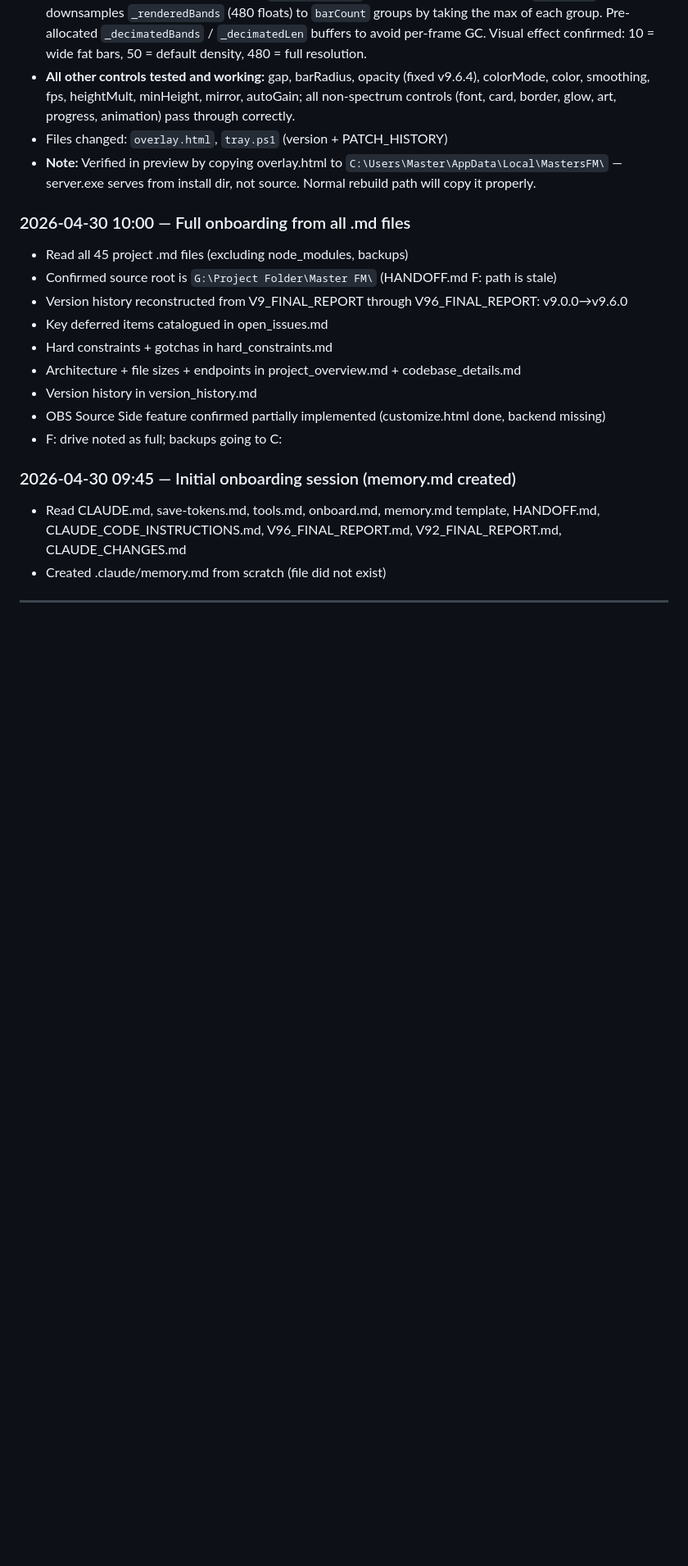
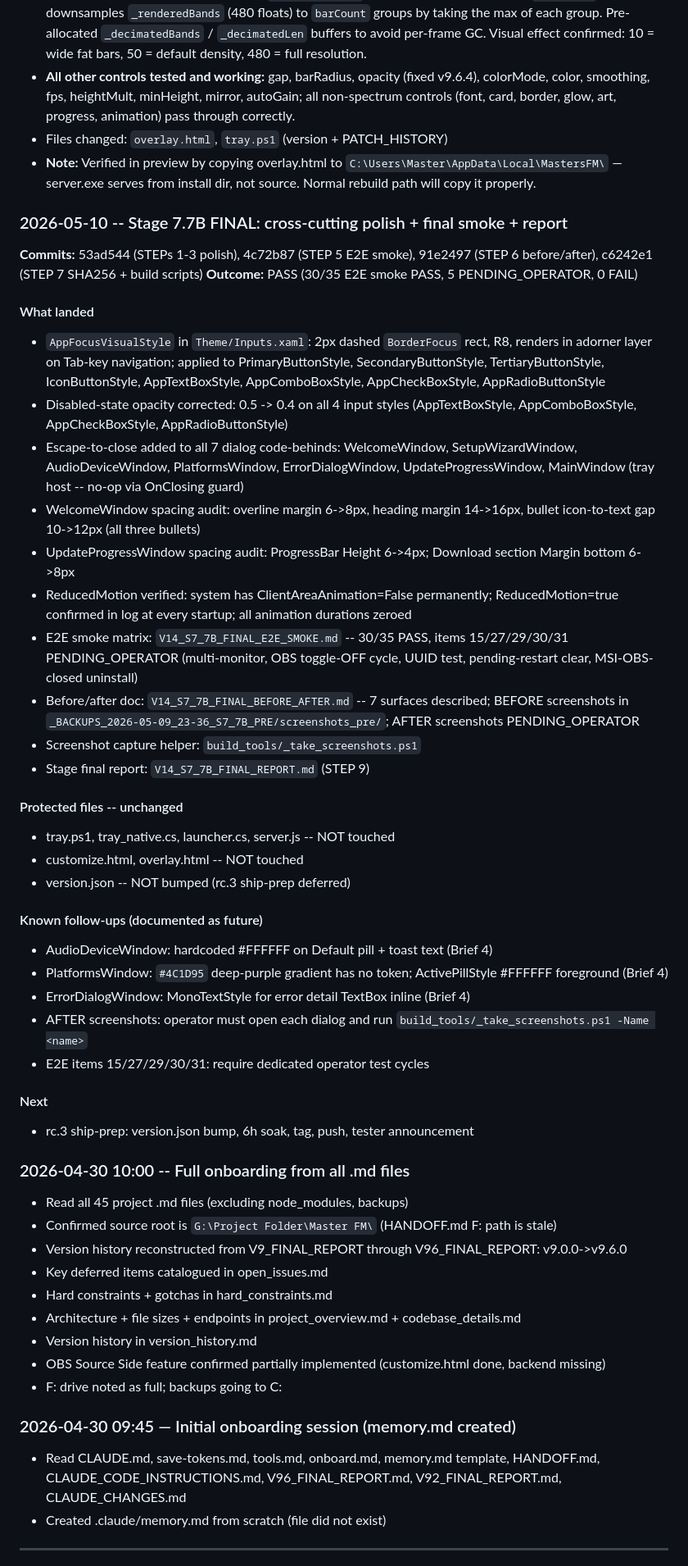
Before and after one commit to MasterShadex/Masters-FM, a Markdown page: md/memory.md, the part around one of its changes. Shown at 82% size. Drawn GitHub-style; blank space fills up the shorter version.

Commit message:
Stage 7.7B FINAL: STEP 8 -- md/memory.md APPEND
- CURRENT STATE updated: version reflects Stage 7.7B FINAL complete
- IN-FLIGHT updated: 7.7B FINAL bullet list replaces 7.7B-FIX entry
- CHANGELOG appended: commits, outcome, what landed, protected files,
  known follow-ups, next steps

```diff
--- a/md/memory.md
+++ b/md/memory.md
@@ -1090,10 +1096,42 @@ Replace `$Session.GetHashCode()` with `$Session.SourceAppUserModelId` as cache k
 - Files changed: `overlay.html`, `tray.ps1` (version + PATCH_HISTORY)
 - **Note:** Verified in preview by copying overlay.html to `C:\Users\Master\AppData\Local\MastersFM\` — server.exe serves from install dir, not source. Normal rebuild path will copy it properly.
 
-### 2026-04-30 10:00 — Full onboarding from all .md files
+### 2026-05-10 -- Stage 7.7B FINAL: cross-cutting polish + final smoke + report
+
+**Commits:** 53ad544 (STEPs 1-3 polish), 4c72b87 (STEP 5 E2E smoke), 91e2497 (STEP 6 before/after), c6242e1 (STEP 7 SHA256 + build scripts)
+**Outcome:** PASS (30/35 E2E smoke PASS, 5 PENDING_OPERATOR, 0 FAIL)
+
+#### What landed
+- `AppFocusVisualStyle` in `Theme/Inputs.xaml`: 2px dashed `BorderFocus` rect, R8, renders in adorner layer on Tab-key navigation; applied to PrimaryButtonStyle, SecondaryButtonStyle, TertiaryButtonStyle, IconButtonStyle, AppTextBoxStyle, AppComboBoxStyle, AppCheckBoxStyle, AppRadioButtonStyle
+- Disabled-state opacity corrected: 0.5 -> 0.4 on all 4 input styles (AppTextBoxStyle, AppComboBoxStyle, AppCheckBoxStyle, AppRadioButtonStyle)
+- Escape-to-close added to all 7 dialog code-behinds: WelcomeWindow, SetupWizardWindow, AudioDeviceWindow, PlatformsWindow, ErrorDialogWindow, UpdateProgressWindow, MainWindow (tray host -- no-op via OnClosing guard)
+- WelcomeWindow spacing audit: overline margin 6->8px, heading margin 14->16px, bullet icon-to-text gap 10->12px (all three bullets)
+- UpdateProgressWindow spacing audit: ProgressBar Height 6->4px; Download section Margin bottom 6->8px
+- ReducedMotion verified: system has ClientAreaAnimation=False permanently; ReducedMotion=true confirmed in log at every startup; all animation durations zeroed
+- E2E smoke matrix: `V14_S7_7B_FINAL_E2E_SMOKE.md` -- 30/35 PASS, items 15/27/29/30/31 PENDING_OPERATOR (multi-monitor, OBS toggle-OFF cycle, UUID test, pending-restart clear, MSI-OBS-closed uninstall)
+- Before/after doc: `V14_S7_7B_FINAL_BEFORE_AFTER.md` -- 7 surfaces described; BEFORE screenshots in `_BACKUPS_2026-05-09_23-36_S7_7B_PRE/screenshots_pre/`; AFTER screenshots PENDING_OPERATOR
+- Screenshot capture helper: `build_tools/_take_screenshots.ps1`
+- Stage final report: `V14_S7_7B_FINAL_REPORT.md` (STEP 9)
+
+#### Protected files -- unchanged
+- tray.ps1, tray_native.cs, launcher.cs, server.js -- NOT touched
+- customize.html, overlay.html -- NOT touched
+- version.json -- NOT bumped (rc.3 ship-prep deferred)
+
+#### Known follow-ups (documented as future)
+- AudioDeviceWindow: hardcoded #FFFFFF on Default pill + toast text (Brief 4)
+- PlatformsWindow: `#4C1D95` deep-purple gradient has no token; ActivePillStyle #FFFFFF foreground (Brief 4)
+- ErrorDialogWindow: MonoTextStyle for error detail TextBox inline (Brief 4)
+- AFTER screenshots: operator must open each dialog and run `build_tools/_take_screenshots.ps1 -Name <name>`
+- E2E items 15/27/29/30/31: require dedicated operator test cycles
+
+#### Next
+- rc.3 ship-prep: version.json bump, 6h soak, tag, push, tester announcement
+
+### 2026-04-30 10:00 -- Full onboarding from all .md files
 - Read all 45 project .md files (excluding node_modules, backups)
 - Confirmed source root is `G:\Project Folder\Master FM\` (HANDOFF.md F: path is stale)
-- Version history reconstructed from V9_FINAL_REPORT through V96_FINAL_REPORT: v9.0.0→v9.6.0
+- Version history reconstructed from V9_FINAL_REPORT through V96_FINAL_REPORT: v9.0.0->v9.6.0
 - Key deferred items catalogued in open_issues.md
 - Hard constraints + gotchas in hard_constraints.md
 - Architecture + file sizes + endpoints in project_overview.md + codebase_details.md
```
Also changed, not shown: other parts of md/memory.md (+10 -4 lines).
